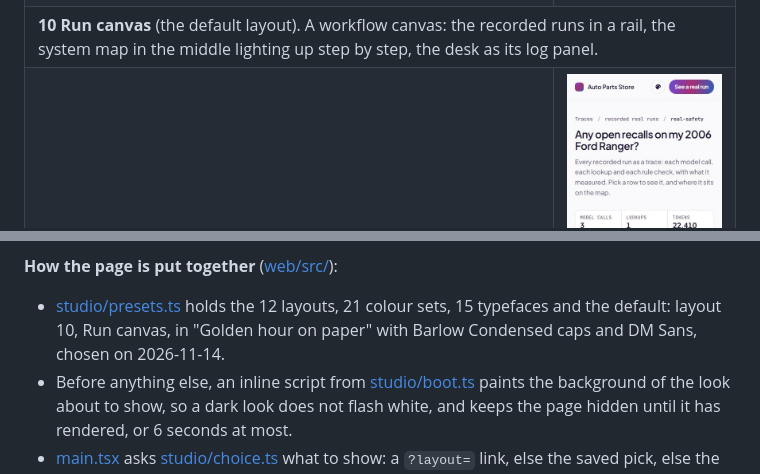
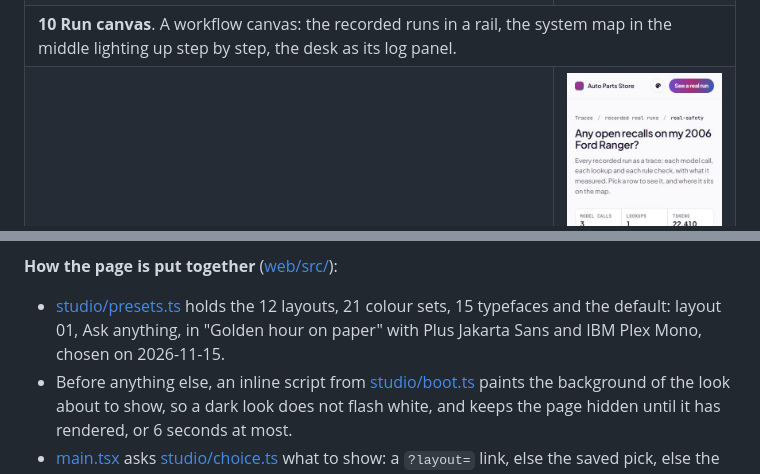
Before and after one commit to mattniznik/recall-desk.mniznik, a Markdown page: README.md, 2 parts joined by grey strips. Drawn GitHub-style.

```diff
--- a/README.md
+++ b/README.md
@@ -494,7 +494,7 @@ layout (`?layout=NN`) on the live site.
 <td><a href="https://recall-desk.mniznik.com/?layout=10"><img alt="Layout 10, Run canvas, on the web at 1280 pixels" src="docs/img/layouts/layout-10-1280.jpeg" width="600"></a></td>
 <td align="center"><a href="https://recall-desk.mniznik.com/?layout=10"><img alt="Layout 10, Run canvas, on a phone at 390 pixels" src="docs/img/layouts/layout-10.jpeg" width="200"></a></td>
 </tr>
-<tr><td colspan="2"><b>10 Run canvas</b> (the default layout). A workflow canvas: the recorded runs in a rail, the system map in the middle lighting up step by step, the desk as its log panel.</td></tr>
+<tr><td colspan="2"><b>10 Run canvas</b>. A workflow canvas: the recorded runs in a rail, the system map in the middle lighting up step by step, the desk as its log panel.</td></tr>
 <tr>
 <td><a href="https://recall-desk.mniznik.com/?layout=11"><img alt="Layout 11, Trace waterfall, on the web at 1280 pixels" src="docs/img/layouts/layout-11-1280.jpeg" width="600"></a></td>
 <td align="center"><a href="https://recall-desk.mniznik.com/?layout=11"><img alt="Layout 11, Trace waterfall, on a phone at 390 pixels" src="docs/img/layouts/layout-11.jpeg" width="200"></a></td>
@@ -561,8 +562,8 @@ the page has no analytics or visit events.
 **How the page is put together** ([web/src/](web/src/)):
 
 - [studio/presets.ts](web/src/studio/presets.ts) holds the 12 layouts, 21 colour sets, 15 typefaces and the
-  default: layout 10, Run canvas, in "Golden hour on paper" with Barlow Condensed caps and DM Sans, chosen
-  on 2026-11-14.
+  default: layout 01, Ask anything, in "Golden hour on paper" with Plus Jakarta Sans and IBM Plex Mono,
+  chosen on 2026-11-15.
 - Before anything else, an inline script from [studio/boot.ts](web/src/studio/boot.ts) paints the background of the
   look about to show, so a dark look does not flash white, and keeps the page hidden until it has rendered, or
   6 seconds at most.
```
Also changed, not shown: other parts of README.md (+6 -5 lines), docs/img/layouts/default-1280.jpeg, docs/img/layouts/layout-01-1280.jpeg, docs/img/layouts/layout-01.jpeg.
